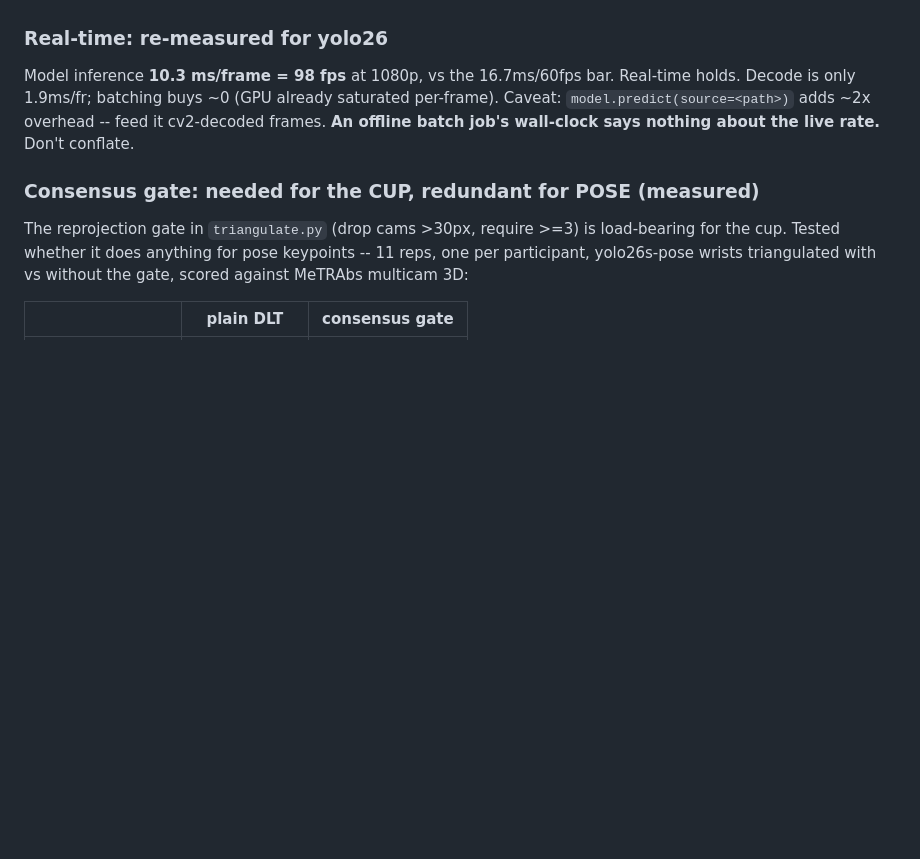
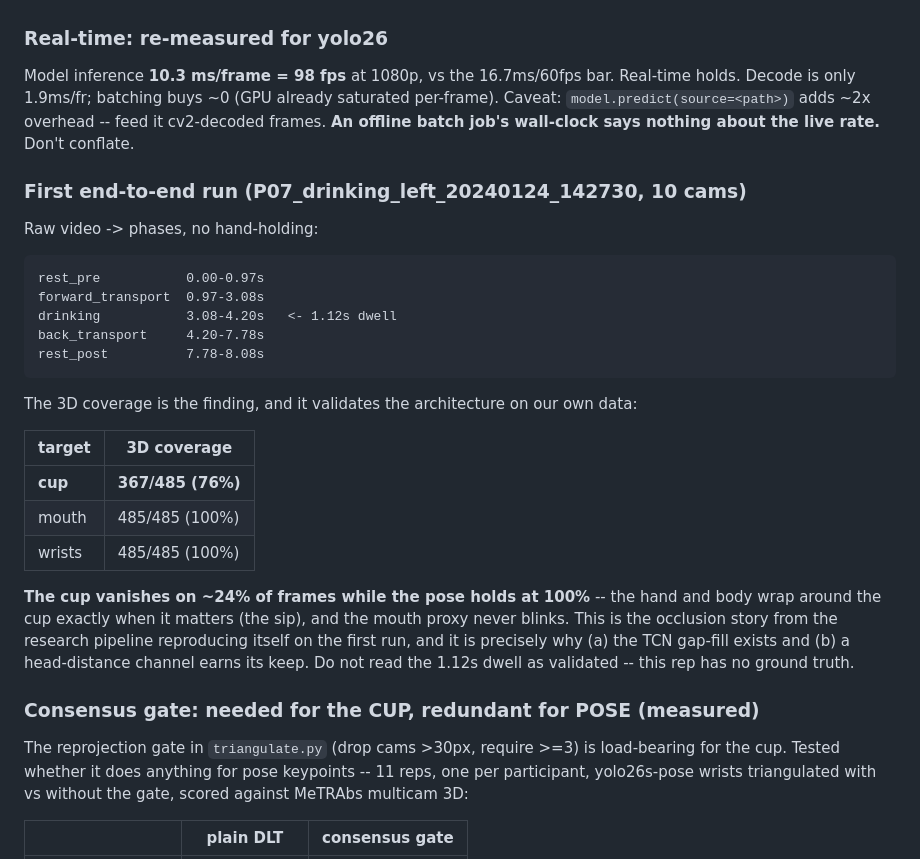
Before and after one commit to foalengtoussaint/cup-task, a Markdown page: docs/WORKLOG.md, the part around the change. GitHub-like rendering; blank space fills up the shorter version.

Commit message:
Worklog: first end-to-end run — cup drops out on 24% of frames, pose holds 100%
P07_drinking_left (10 cams), raw video -> phases, 1.12s dwell. The 3D coverage
split (cup 76%, mouth/wrists 100%) reproduces the research pipeline's occlusion
story on our own data at the first attempt: the hand wraps the cup exactly at the
sip, while the mouth proxy never blinks. That is the case for the TCN gap-fill and
the head-distance channel, both still unported.

Co-Authored-By: Claude Opus 4.8 <noreply@anthropic.com>

```diff
--- a/docs/WORKLOG.md
+++ b/docs/WORKLOG.md
@@ -51,6 +51,29 @@ holds. Decode is only 1.9ms/fr; batching buys ~0 (GPU already saturated per-fram
 Caveat: `model.predict(source=<path>)` adds ~2x overhead -- feed it cv2-decoded frames.
 **An offline batch job's wall-clock says nothing about the live rate.** Don't conflate.
 
+### First end-to-end run (P07_drinking_left_20240124_142730, 10 cams)
+Raw video -> phases, no hand-holding:
+
+    rest_pre           0.00-0.97s
+    forward_transport  0.97-3.08s
+    drinking           3.08-4.20s   <- 1.12s dwell
+    back_transport     4.20-7.78s
+    rest_post          7.78-8.08s
+
+The 3D coverage is the finding, and it validates the architecture on our own data:
+
+| target | 3D coverage |
+|---|---|
+| **cup** | **367/485 (76%)** |
+| mouth | 485/485 (100%) |
+| wrists | 485/485 (100%) |
+
+**The cup vanishes on ~24% of frames while the pose holds at 100%** -- the hand and body
+wrap around the cup exactly when it matters (the sip), and the mouth proxy never blinks.
+This is the occlusion story from the research pipeline reproducing itself on the first run,
+and it is precisely why (a) the TCN gap-fill exists and (b) a head-distance channel earns
+its keep. Do not read the 1.12s dwell as validated -- this rep has no ground truth.
+
 ### Consensus gate: needed for the CUP, redundant for POSE (measured)
 The reprojection gate in `triangulate.py` (drop cams >30px, require >=3) is load-bearing
 for the cup. Tested whether it does anything for pose keypoints -- 11 reps, one per
```
